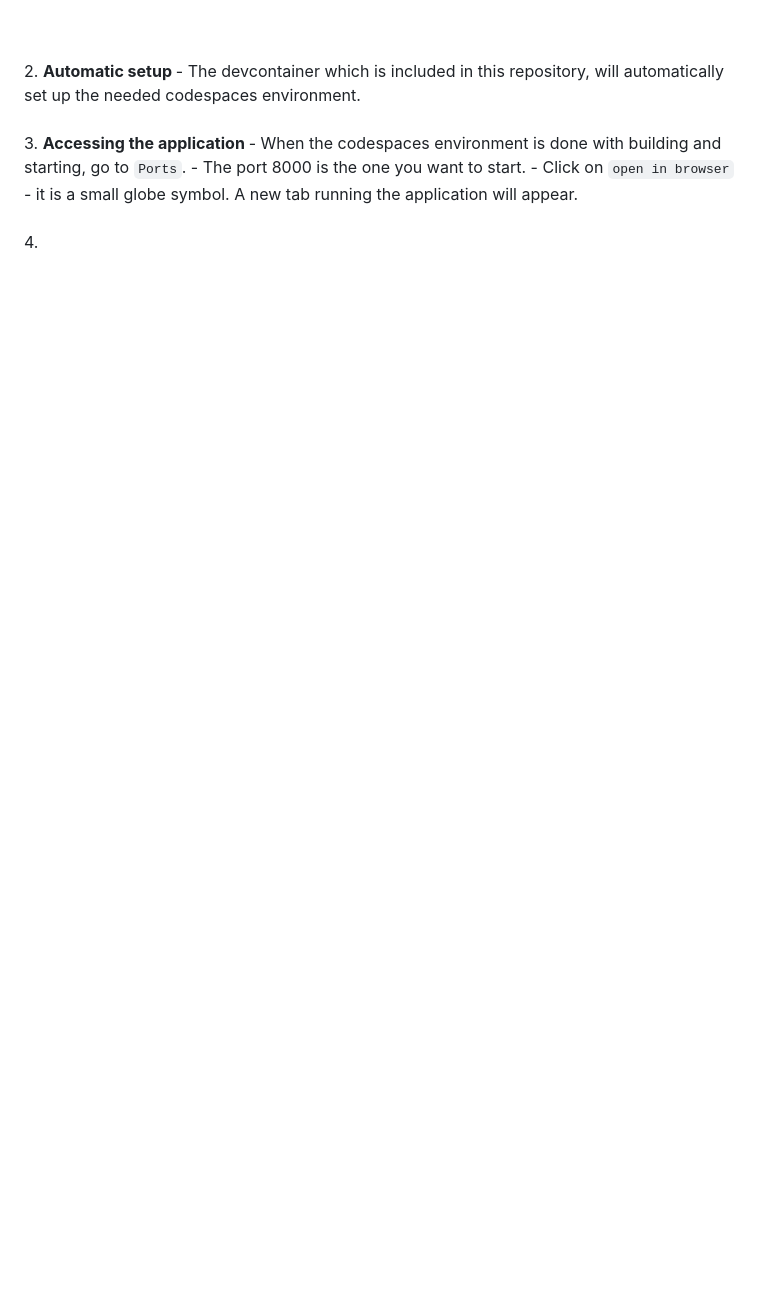
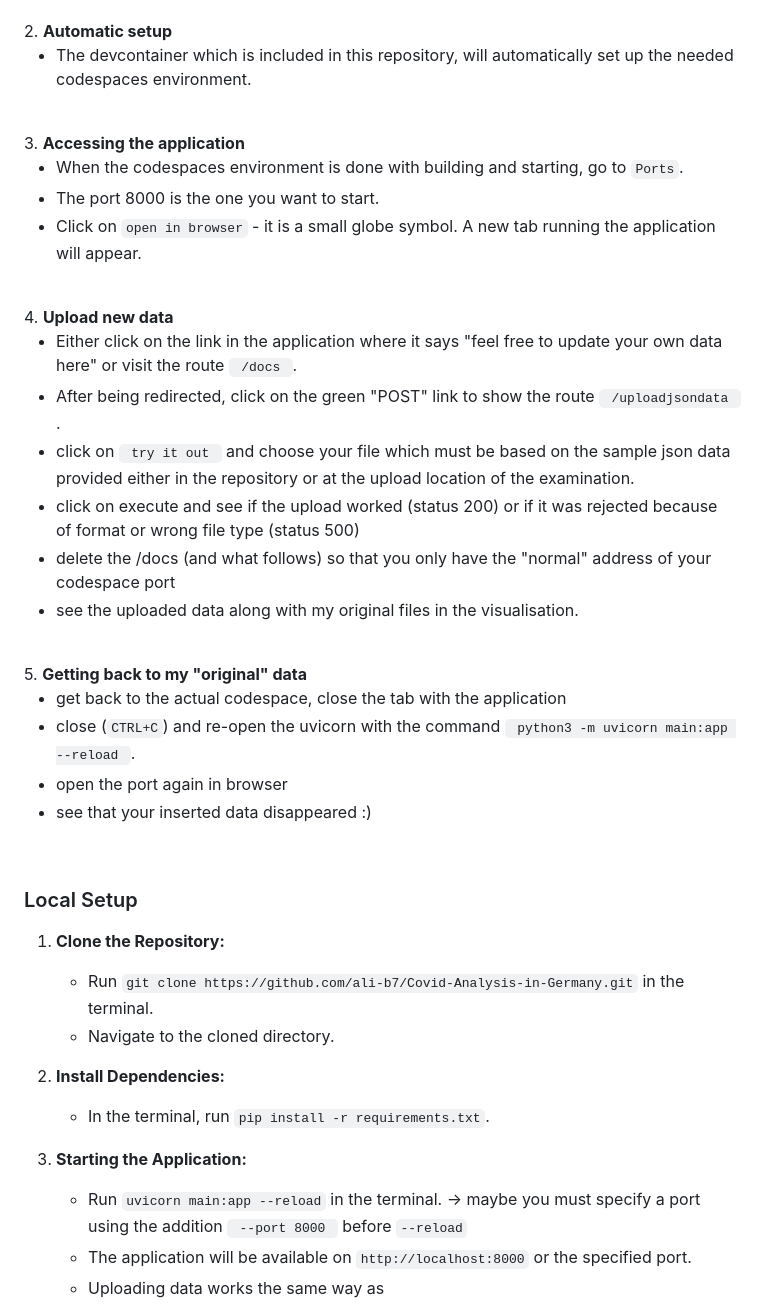
Before and after one commit to 23W-INCO/measlesdata-xginevra, a Markdown page: report.md, the part around the change printed below. GitHub-like rendering; blank space fills up the shorter version.

```diff
--- a/report.md
+++ b/report.md
@@ -95,7 +95,36 @@ Installation and Setup Instructions
 3. <b> Accessing the application </b>
+
 - When the codespaces environment is done with building and starting, go to <code>Ports</code>.
 - The port 8000 is the one you want to start.
 - Click on <code>open in browser</code> - it is a small globe symbol. A new tab running the application will appear.
 <br>
+4. <b> Upload new data </b>
+
+- Either click on the link in the application where it says "feel free to update your own data here" or visit the route <code> /docs </code>.
+- After being redirected, click on the green "POST" link to show the route <code> /uploadjsondata </code>.
+- click on <code> try it out </code> and choose your file which must be based on the sample json data provided either in the repository or at the upload location of the examination.
+- click on execute and see if the upload worked (status 200) or if it was rejected because of format or wrong file type (status 500)
+- delete the /docs (and what follows) so that you only have the "normal" address of your codespace port
+- see the uploaded data along with my original files in the visualisation.
 <br>
-4. <b>  </b>
+5. <b> Getting back to my "original" data </b>
+
+- get back to the actual codespace, close the tab with the application
+- close (<code>CTRL+C</code>) and re-open the uvicorn with the command <code> python3 -m uvicorn main:app --reload </code>.
+- open the port again in browser
+- see that your inserted data disappeared :)
+<br>
+
+### Local Setup
+
+1. <b>Clone the Repository:</b>
+   - Run `git clone https://github.com/ali-b7/Covid-Analysis-in-Germany.git` in the terminal.
+   - Navigate to the cloned directory.
+
+2. <b>Install Dependencies:</b>
+   - In the terminal, run <code>pip install -r requirements.txt</code>.
+
+3. <b>Starting the Application:</b>
+   - Run <code>uvicorn main:app --reload</code> in the terminal. -> maybe you must specify a port using the addition <code> --port 8000 </code> before <code>--reload</code>
+   - The application will be available on <code>http://localhost:8000</code> or the specified port.
+   - Uploading data works the same way as
```
Also changed, not shown: other parts of report.md (+3 -3 lines).
